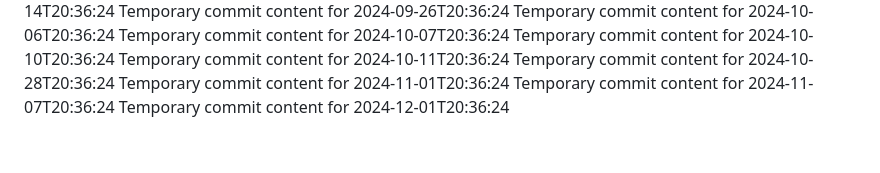
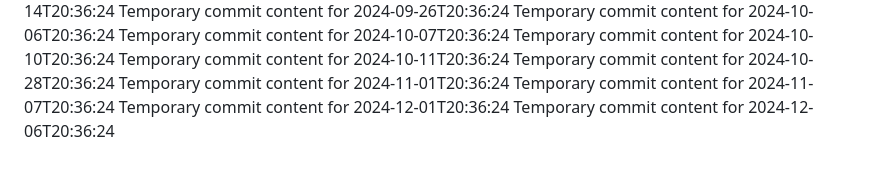
Before and after one commit to git86/Flux2-extended, a Markdown page: report.md, the part around the change. Rendered like a GitHub page.

```diff
--- a/report.md
+++ b/report.md
@@ -66,3 +66,4 @@ Temporary commit content for 2024-10-28T20:36:24
 Temporary commit content for 2024-11-01T20:36:24
 Temporary commit content for 2024-11-07T20:36:24
 Temporary commit content for 2024-12-01T20:36:24
+Temporary commit content for 2024-12-06T20:36:24
```
